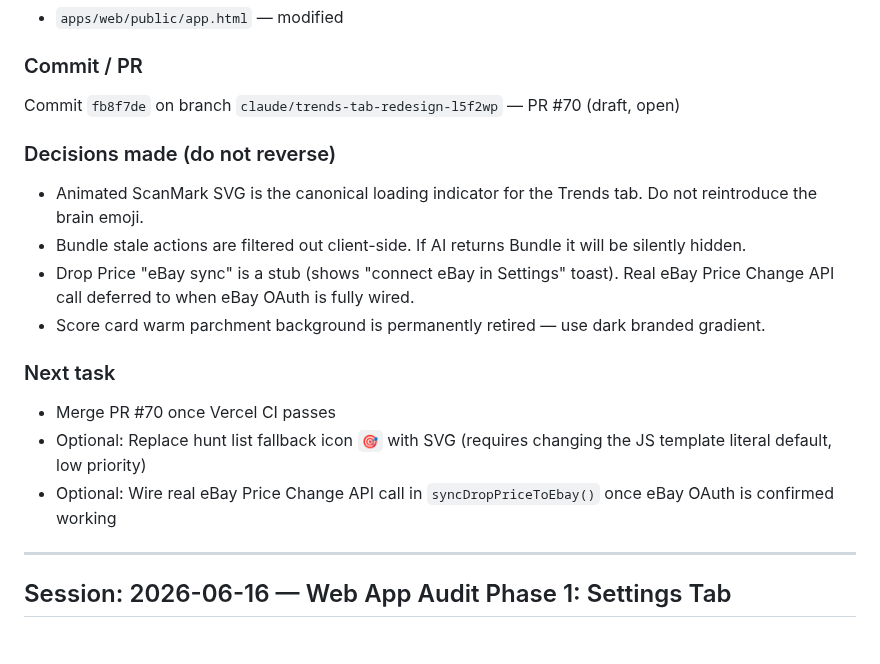
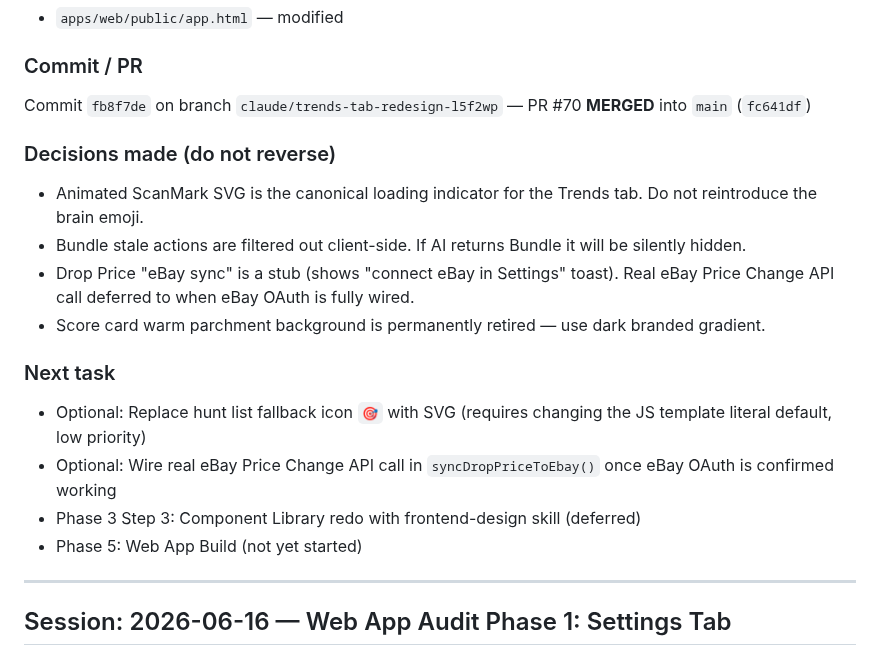
Before and after one commit to bbaker71313/flippd, a Markdown page: docs/HANDOFF.md, the part around the change. GitHub-like rendering.

Commit message:
docs: update HANDOFF.md — mark PR #70 merged, set next tasks
Co-Authored-By: Claude Sonnet 4.6 <noreply@anthropic.com>
Claude-Session: https://claude.ai/code/session_01SLMkJpvTR7H37zmXw4sAkT

```diff
--- a/docs/HANDOFF.md
+++ b/docs/HANDOFF.md
@@ -39,7 +39,7 @@ This file is the persistent session context. Update it at the end of every Claud
 - `apps/web/public/app.html` — modified
 
 ### Commit / PR
-Commit `fb8f7de` on branch `claude/trends-tab-redesign-l5f2wp` — PR #70 (draft, open)
+Commit `fb8f7de` on branch `claude/trends-tab-redesign-l5f2wp` — PR #70 **MERGED** into `main` (`fc641df`)
 
 ### Decisions made (do not reverse)
 - Animated ScanMark SVG is the canonical loading indicator for the Trends tab. Do not reintroduce the brain emoji.
@@ -48,9 +48,10 @@ Commit `fb8f7de` on branch `claude/trends-tab-redesign-l5f2wp` — PR #70 (draft
 - Score card warm parchment background is permanently retired — use dark branded gradient.
 
 ### Next task
-- Merge PR #70 once Vercel CI passes
 - Optional: Replace hunt list fallback icon `🎯` with SVG (requires changing the JS template literal default, low priority)
 - Optional: Wire real eBay Price Change API call in `syncDropPriceToEbay()` once eBay OAuth is confirmed working
+- Phase 3 Step 3: Component Library redo with frontend-design skill (deferred)
+- Phase 5: Web App Build (not yet started)
 
 ---
 
```
